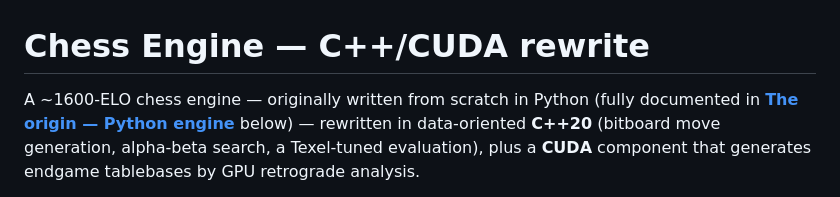
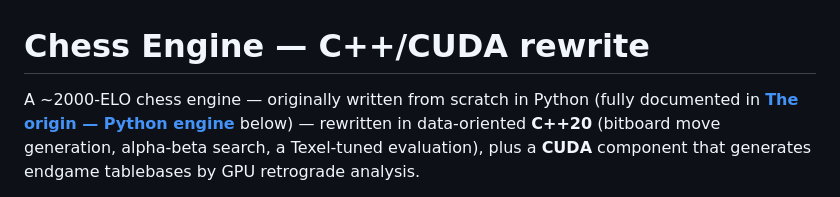
Before and after one commit to varunanand2006/ChessBot, a Markdown page: README.md, the part around the change. Rendered like a GitHub page.

```diff
--- a/README.md
+++ b/README.md
@@ -1,6 +1,6 @@
 # Chess Engine — C++/CUDA rewrite
 
-A ~1600-ELO chess engine — originally written from scratch in Python (fully
+A ~2000-ELO chess engine — originally written from scratch in Python (fully
 documented in **[The origin — Python engine](#the-origin--python-engine)** below)
 — rewritten in data-oriented **C++20** (bitboard move generation, alpha-beta
 search, a Texel-tuned evaluation), plus a **CUDA** component that generates
```
